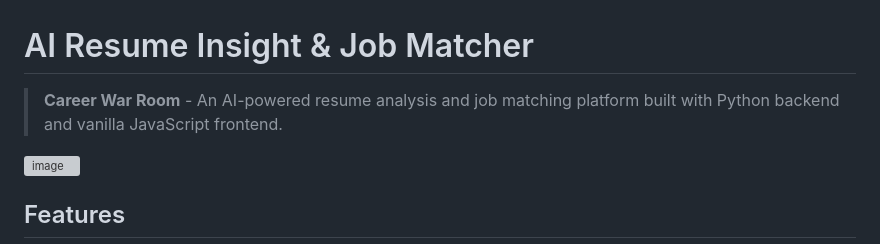
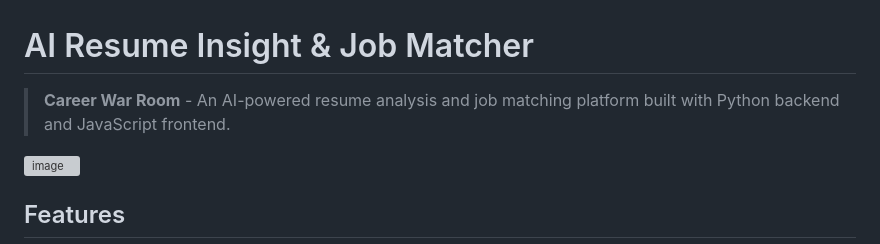
Before and after one commit to Purna09-Git/career-war-room--An-AI-Resume-Insight-Job-Matcher, a Markdown page: README.md, the part around the change. Rendered like a GitHub page; grey boxes are pictures that could not be loaded.

```diff
--- a/README.md
+++ b/README.md
@@ -1,6 +1,6 @@
 # AI Resume Insight & Job Matcher
 
-> **Career War Room** - An AI-powered resume analysis and job matching platform built with Python backend and vanilla JavaScript frontend.
+> **Career War Room** - An AI-powered resume analysis and job matching platform built with Python backend and  JavaScript frontend.
 
 <img width="1227" height="719" alt="image" src="https://github.com/user-attachments/assets/6e05e67c-d92d-4d22-866e-70c363ab12cc" />
 
```
